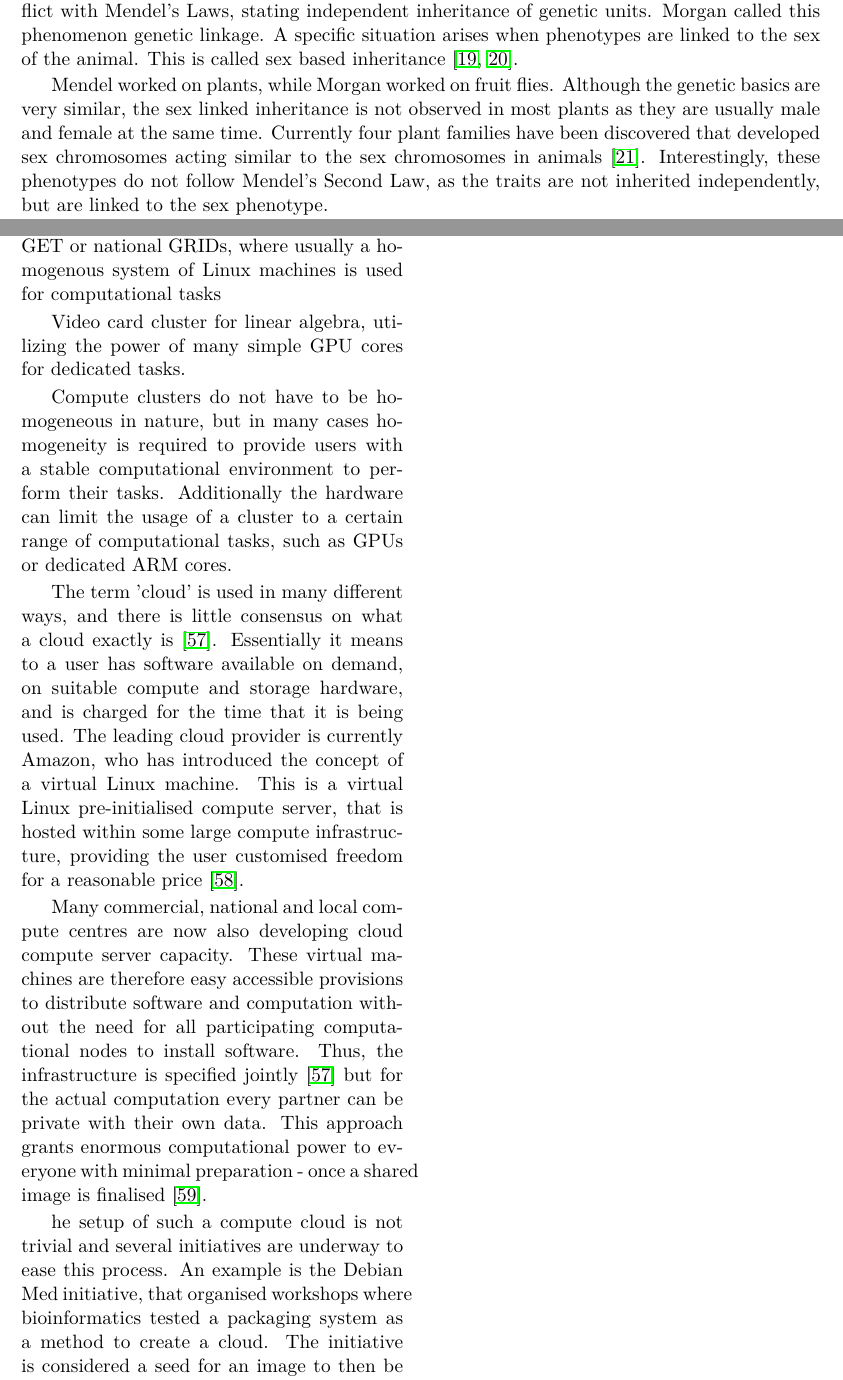
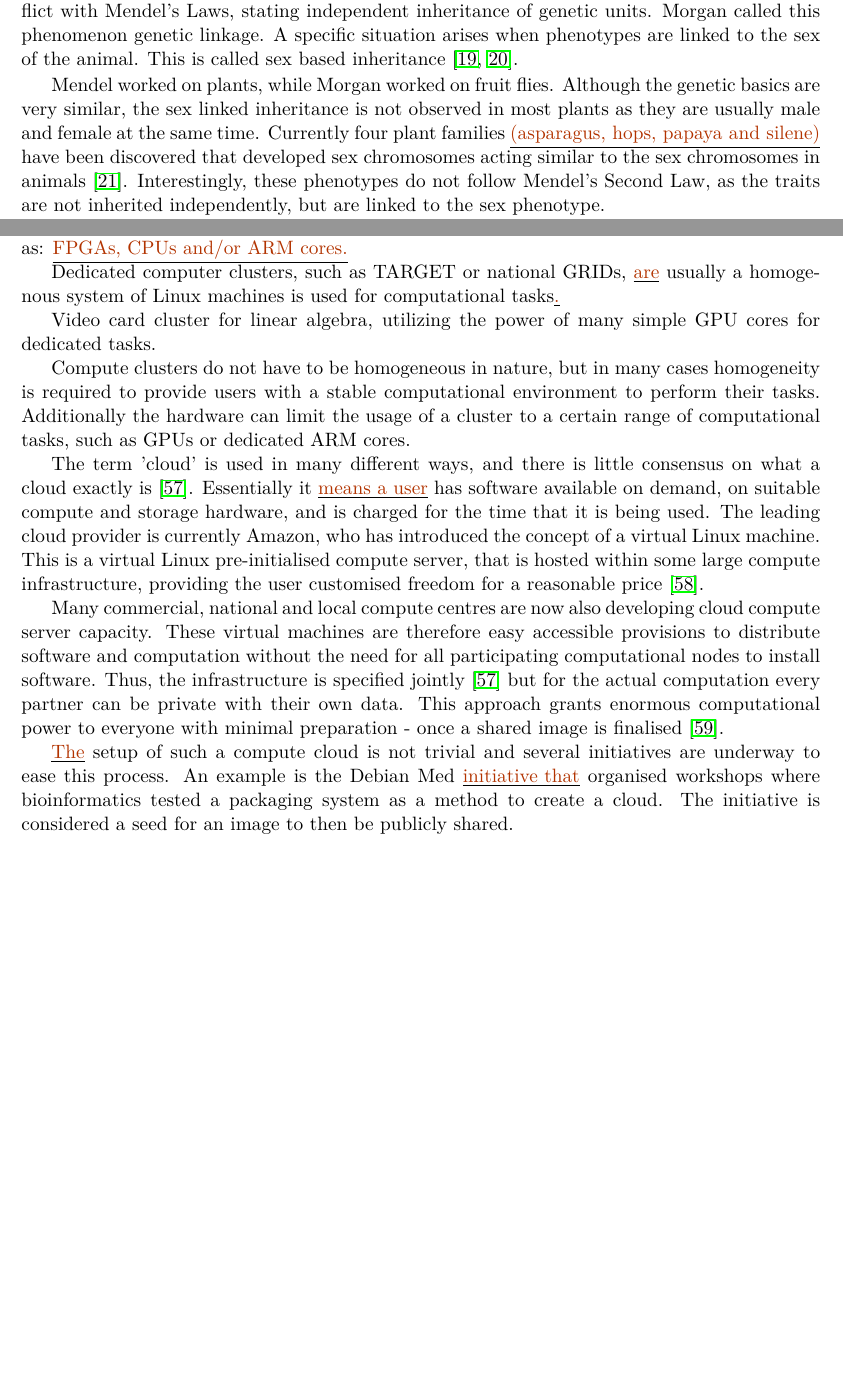
Before and after one commit to DannyArends/Thesis, a LaTeX thesis (Thesis.tex, which reads chapter1.tex): two parts of pages 13 and 19 of 128 before the commit and two parts of pages 13 and 17 of 126 after it, joined at a grey line, cut so that both start at the same text, the shorter picture padded with empty space. Compiled offline with pdfLaTeX.

Commit message:
Revisions (G. brockmann) to chapter1

```diff
--- a/chapter1.tex
+++ b/chapter1.tex
@@ -189,9 +189,9 @@ the sex of the animal. This is called sex based inheritance \cite{Morgan:1915, M
 
 Mendel worked on plants, while Morgan worked on fruit flies. Although the genetic basics are very similar, the sex
 linked inheritance is not observed in most plants as they are usually male and female at the same time. Currently
-four plant families have been discovered that developed sex chromosomes acting similar to the sex chromosomes in
-animals \cite{Ming:2007}. Interestingly, these phenotypes do not follow Mendel's Second Law, as the traits are not
-inherited independently, but are linked to the sex phenotype.
+four plant families \rev{(asparagus, hops, papaya and silene)} have been discovered that developed sex chromosomes acting
+similar to the sex chromosomes in animals \cite{Ming:2007}. Interestingly, these phenotypes do not follow Mendel's
+Second Law, as the traits are not inherited independently, but are linked to the sex phenotype.
 
 The concept of genetic linkage is commonly explained as beads on a string, in which multiple genetic units are
 linked together.  Two beads close together are tightly linked and almost always inherited together. In contrast,
@@ -374,9 +377,9 @@ hardware. The hardware resources are divided by an internal scheduling system to
 various users. These users generally have little control over the computational environment, as the cluster administration and the
 scheduling system constrain its use. Computing clusters are fashioned to serve various types of hardware, such as:
 
-Ad-hoc networks composed of many heterogeneous and relatively cheap systems such as: FPGA, and/or CPU, ARM core
+Ad-hoc networks \rev{are} composed of many heterogeneous and relatively cheap systems such as: \rev{FPGAs, CPUs and/or ARM cores.}
 
-Dedicated computer clusters, such as TARGET or national GRIDs, where usually a homogenous system of Linux machines is used for computational tasks
+Dedicated computer clusters, such as TARGET or national GRIDs, \rev{are} usually a homogenous system of Linux machines is used for computational tasks\rev{.}
 
 Video card cluster for linear algebra, utilizing the power of many simple GPU cores for dedicated tasks.
 
@@ -385,7 +388,7 @@ computational environment to perform their tasks. Additionally the hardware can
 computational tasks, such as GPUs or dedicated ARM cores.
 
 The term 'cloud' is used in many different ways, and there is little consensus on what a cloud exactly is \cite{Foster:2008}. Essentially
-it means to a user has software available on demand, on suitable compute and storage hardware, and is charged for the time that it is
+it \rev{means a user} has software available on demand, on suitable compute and storage hardware, and is charged for the time that it is
 being used. The leading cloud provider is currently Amazon, who has introduced the concept of a virtual Linux machine. This is a virtual
 Linux pre-initialised compute server, that is hosted within some large compute infrastructure, providing the user customised freedom for
 a reasonable price \cite{Trelles:2011}.
@@ -396,8 +399,8 @@ to install software. Thus, the infrastructure is specified jointly \cite{Foster:
 be private with their own data. This approach grants enormous computational power to everyone with minimal preparation - once a shared
 image is finalised \cite{Krampis:2012}.
 
-he setup of such a compute cloud is not trivial and several initiatives are underway to ease this process. An example is the Debian Med
-initiative, that organised workshops where bioinformatics tested a packaging system as a method to create a cloud. The initiative is
+\rev{The} setup of such a compute cloud is not trivial and several initiatives are underway to ease this process. An example is the Debian Med
+\rev{initiative that} organised workshops where bioinformatics tested a packaging system as a method to create a cloud. The initiative is
 considered a seed for an image to then be publicly shared.
 
 Using this method the cloud infrastructure can be transferred to local computer clusters when necessary. Every participant has access
```
Also changed, not shown: chapter1.tex (43 more changed lines).
